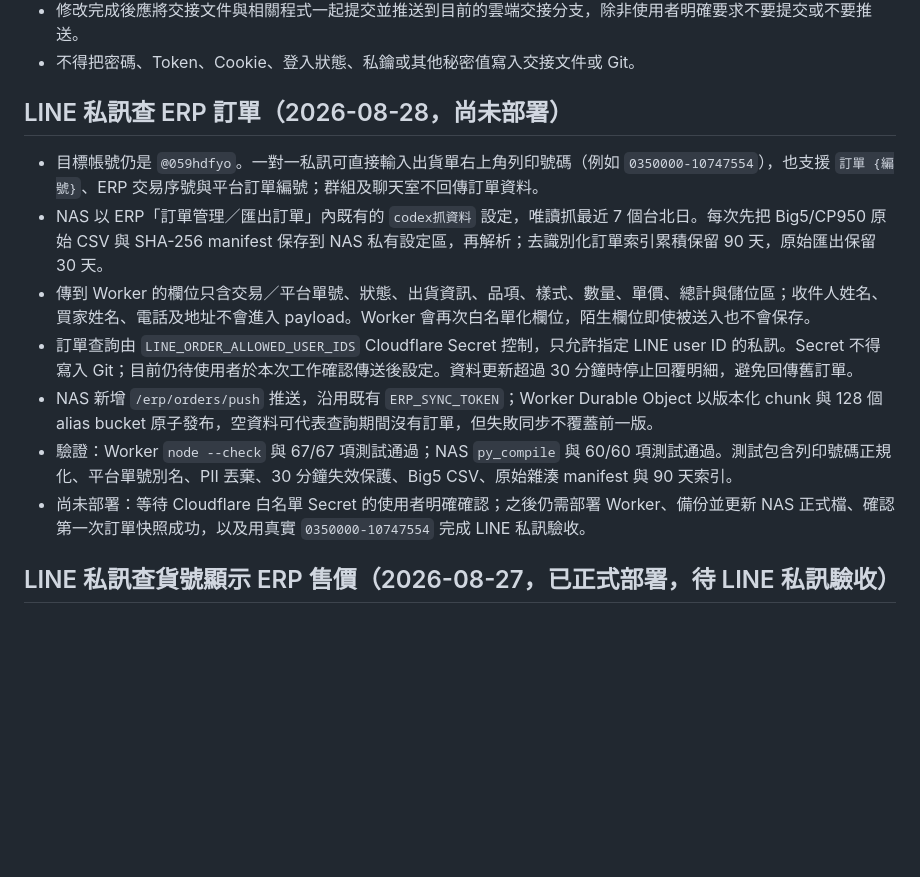
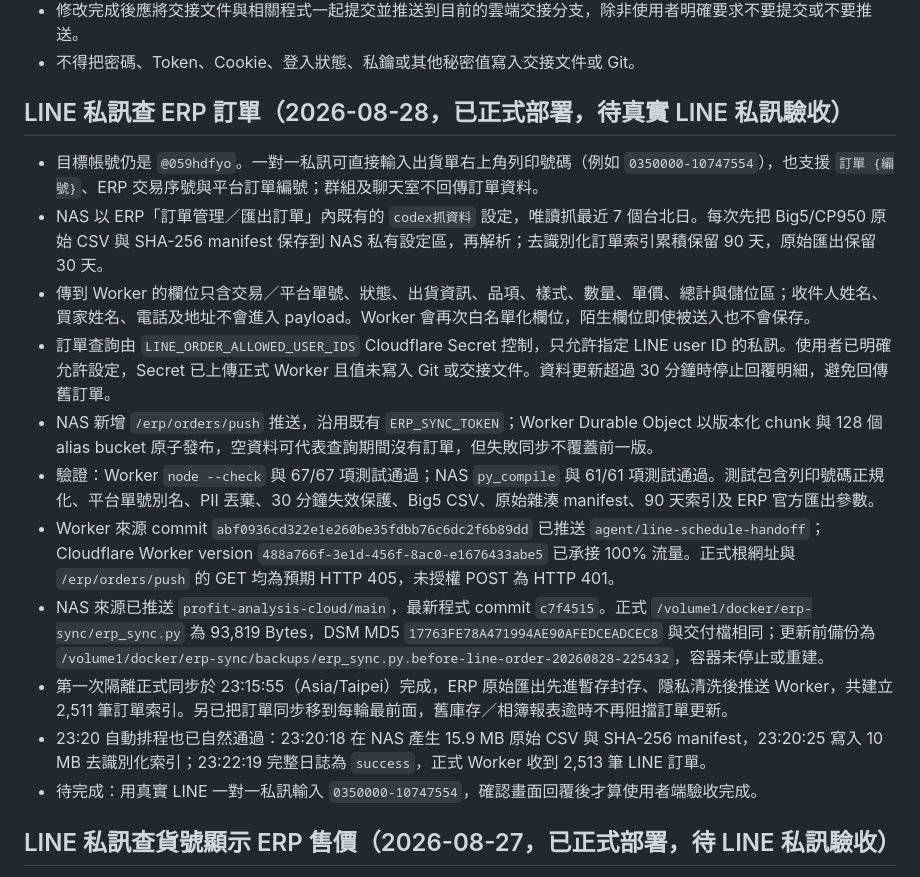
Before and after one commit to jachou123-afk/shopee-video-script-tool, a Markdown page: HANDOFF.md, the part around the change. Drawn GitHub-style; blank space fills up the shorter version.

Commit message:
docs(line): 記錄 ERP 訂單正式部署

```diff
--- a/HANDOFF.md
+++ b/HANDOFF.md
@@ -24,15 +24,19 @@ git pull --ff-only origin agent/line-schedule-handoff
 - 修改完成後應將交接文件與相關程式一起提交並推送到目前的雲端交接分支，除非使用者明確要求不要提交或不要推送。
 - 不得把密碼、Token、Cookie、登入狀態、私鑰或其他秘密值寫入交接文件或 Git。
 
-## LINE 私訊查 ERP 訂單（2026-08-28，尚未部署）
+## LINE 私訊查 ERP 訂單（2026-08-28，已正式部署，待真實 LINE 私訊驗收）
 
 - 目標帳號仍是 `@059hdfyo`。一對一私訊可直接輸入出貨單右上角列印號碼（例如 `0350000-10747554`），也支援 `訂單 {編號}`、ERP 交易序號與平台訂單編號；群組及聊天室不回傳訂單資料。
 - NAS 以 ERP「訂單管理／匯出訂單」內既有的 `codex抓資料` 設定，唯讀抓最近 7 個台北日。每次先把 Big5/CP950 原始 CSV 與 SHA-256 manifest 保存到 NAS 私有設定區，再解析；去識別化訂單索引累積保留 90 天，原始匯出保留 30 天。
 - 傳到 Worker 的欄位只含交易／平台單號、狀態、出貨資訊、品項、樣式、數量、單價、總計與儲位區；收件人姓名、買家姓名、電話及地址不會進入 payload。Worker 會再次白名單化欄位，陌生欄位即使被送入也不會保存。
-- 訂單查詢由 `LINE_ORDER_ALLOWED_USER_IDS` Cloudflare Secret 控制，只允許指定 LINE user ID 的私訊。Secret 不得寫入 Git；目前仍待使用者於本次工作確認傳送後設定。資料更新超過 30 分鐘時停止回覆明細，避免回傳舊訂單。
+- 訂單查詢由 `LINE_ORDER_ALLOWED_USER_IDS` Cloudflare Secret 控制，只允許指定 LINE user ID 的私訊。使用者已明確允許設定，Secret 已上傳正式 Worker 且值未寫入 Git 或交接文件。資料更新超過 30 分鐘時停止回覆明細，避免回傳舊訂單。
 - NAS 新增 `/erp/orders/push` 推送，沿用既有 `ERP_SYNC_TOKEN`；Worker Durable Object 以版本化 chunk 與 128 個 alias bucket 原子發布，空資料可代表查詢期間沒有訂單，但失敗同步不覆蓋前一版。
-- 驗證：Worker `node --check` 與 67/67 項測試通過；NAS `py_compile` 與 60/60 項測試通過。測試包含列印號碼正規化、平台單號別名、PII 丟棄、30 分鐘失效保護、Big5 CSV、原始雜湊 manifest 與 90 天索引。
-- 尚未部署：等待 Cloudflare 白名單 Secret 的使用者明確確認；之後仍需部署 Worker、備份並更新 NAS 正式檔、確認第一次訂單快照成功，以及用真實 `0350000-10747554` 完成 LINE 私訊驗收。
+- 驗證：Worker `node --check` 與 67/67 項測試通過；NAS `py_compile` 與 61/61 項測試通過。測試包含列印號碼正規化、平台單號別名、PII 丟棄、30 分鐘失效保護、Big5 CSV、原始雜湊 manifest、90 天索引及 ERP 官方匯出參數。
+- Worker 來源 commit `abf0936cd322e1e260be35fdbb76c6dc2f6b89dd` 已推送 `agent/line-schedule-handoff`；Cloudflare Worker version `488a766f-3e1d-456f-8ac0-e1676433abe5` 已承接 100% 流量。正式根網址與 `/erp/orders/push` 的 GET 均為預期 HTTP 405，未授權 POST 為 HTTP 401。
+- NAS 來源已推送 `profit-analysis-cloud/main`，最新程式 commit `c7f4515`。正式 `/volume1/docker/erp-sync/erp_sync.py` 為 93,819 Bytes，DSM MD5 `17763FE78A471994AE90AFEDCEADCEC8` 與交付檔相同；更新前備份為 `/volume1/docker/erp-sync/backups/erp_sync.py.before-line-order-20260828-225432`，容器未停止或重建。
+- 第一次隔離正式同步於 23:15:55（Asia/Taipei）完成，ERP 原始匯出先進暫存封存、隱私清洗後推送 Worker，共建立 2,511 筆訂單索引。另已把訂單同步移到每輪最前面，舊庫存／相簿報表逾時不再阻擋訂單更新。
+- 23:20 自動排程也已自然通過：23:20:18 在 NAS 產生 15.9 MB 原始 CSV 與 SHA-256 manifest，23:20:25 寫入 10 MB 去識別化索引；23:22:19 完整日誌為 `success`，正式 Worker 收到 2,513 筆 LINE 訂單。
+- 待完成：用真實 LINE 一對一私訊輸入 `0350000-10747554`，確認畫面回覆後才算使用者端驗收完成。
 
 ## LINE 私訊查貨號顯示 ERP 售價（2026-08-27，已正式部署，待 LINE 私訊驗收）
 
```
